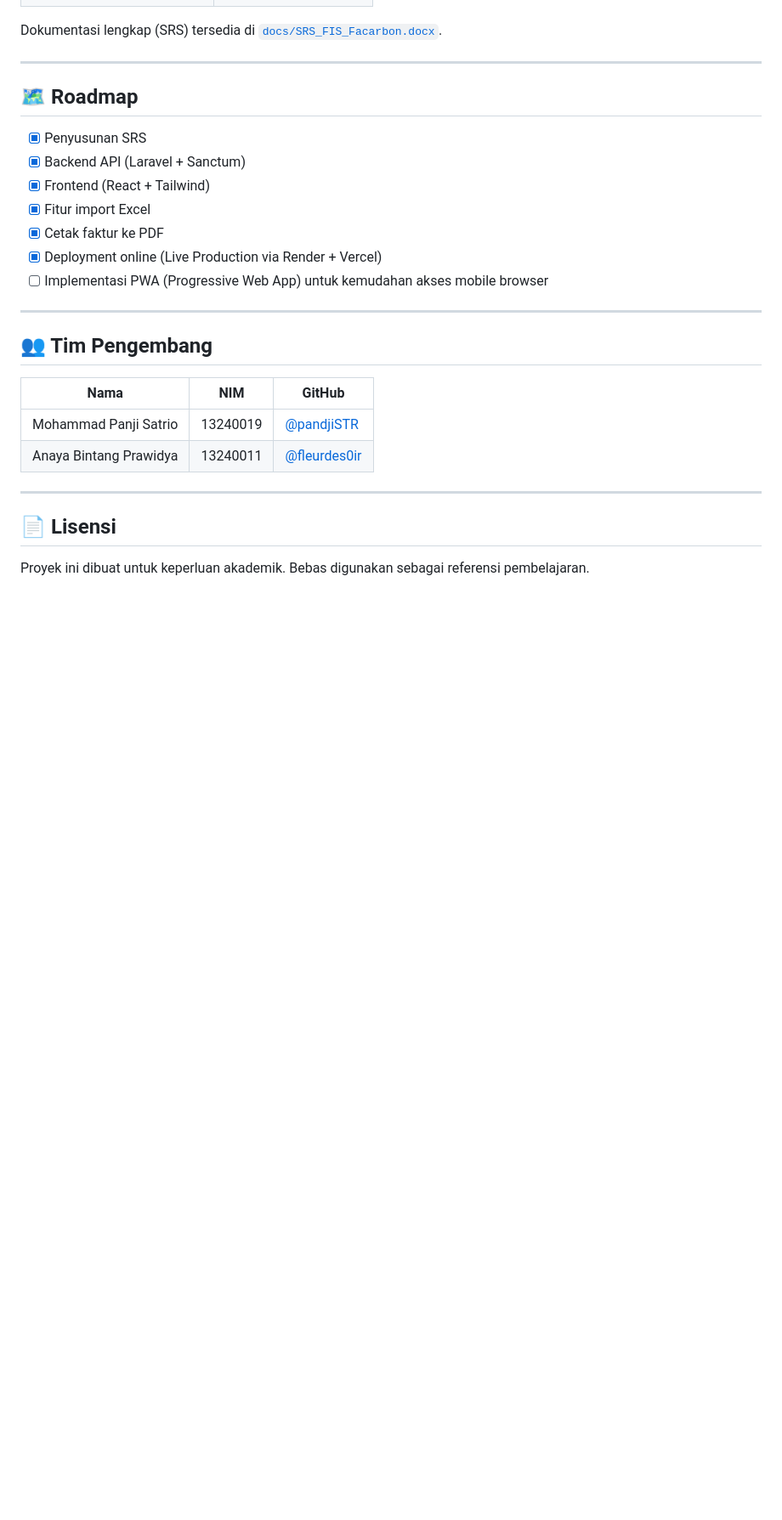
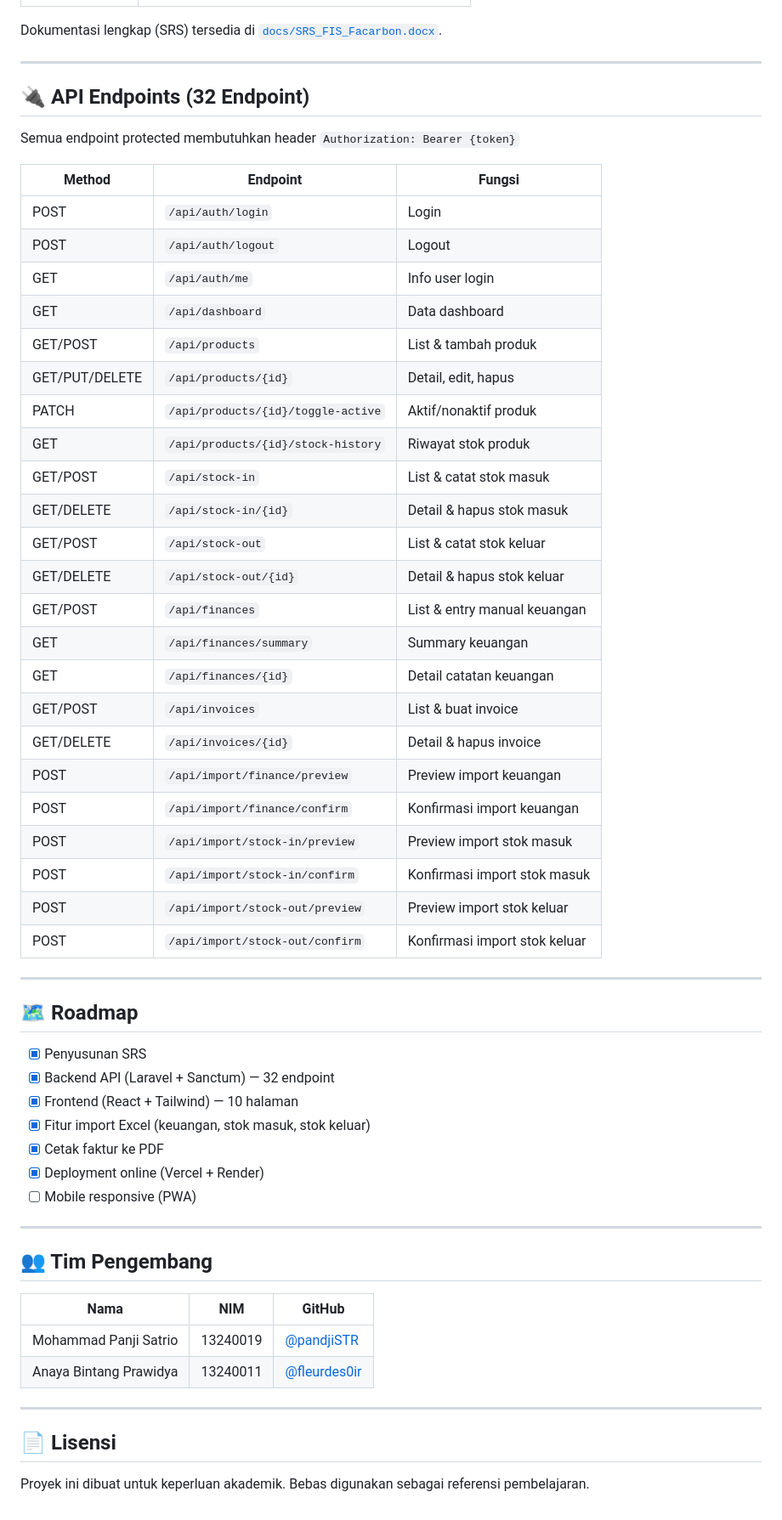
Before and after one commit to pandjiSTR/facarbon-inventory-system, a Markdown page: README.md, the part around one of its changes. Shown at 85% size. Rendered like a GitHub page; blank space fills up the shorter version.

Commit message:
Update README: sync dengan status proyek terkini

```diff
--- a/README.md
+++ b/README.md
@@ -163,17 +186,49 @@ Buka browser ke `http://localhost:5173` (atau sesuai port yang ditampilkan).
 
 Dokumentasi lengkap (SRS) tersedia di [`docs/SRS_FIS_Facarbon.docx`](docs/SRS_FIS_Facarbon.docx).
+
+---
+
+## 🔌 API Endpoints (32 Endpoint)
+
+Semua endpoint protected membutuhkan header `Authorization: Bearer {token}`
+
+| Method | Endpoint | Fungsi |
+|---|---|---|
+| POST | `/api/auth/login` | Login |
+| POST | `/api/auth/logout` | Logout |
+| GET | `/api/auth/me` | Info user login |
+| GET | `/api/dashboard` | Data dashboard |
+| GET/POST | `/api/products` | List & tambah produk |
+| GET/PUT/DELETE | `/api/products/{id}` | Detail, edit, hapus |
+| PATCH | `/api/products/{id}/toggle-active` | Aktif/nonaktif produk |
+| GET | `/api/products/{id}/stock-history` | Riwayat stok produk |
+| GET/POST | `/api/stock-in` | List & catat stok masuk |
+| GET/DELETE | `/api/stock-in/{id}` | Detail & hapus stok masuk |
+| GET/POST | `/api/stock-out` | List & catat stok keluar |
+| GET/DELETE | `/api/stock-out/{id}` | Detail & hapus stok keluar |
+| GET/POST | `/api/finances` | List & entry manual keuangan |
+| GET | `/api/finances/summary` | Summary keuangan |
+| GET | `/api/finances/{id}` | Detail catatan keuangan |
+| GET/POST | `/api/invoices` | List & buat invoice |
+| GET/DELETE | `/api/invoices/{id}` | Detail & hapus invoice |
+| POST | `/api/import/finance/preview` | Preview import keuangan |
+| POST | `/api/import/finance/confirm` | Konfirmasi import keuangan |
+| POST | `/api/import/stock-in/preview` | Preview import stok masuk |
+| POST | `/api/import/stock-in/confirm` | Konfirmasi import stok masuk |
+| POST | `/api/import/stock-out/preview` | Preview import stok keluar |
+| POST | `/api/import/stock-out/confirm` | Konfirmasi import stok keluar |
 
 ---
 
 ## 🗺️ Roadmap
 
 - [x] Penyusunan SRS
-- [x] Backend API (Laravel + Sanctum)
-- [x] Frontend (React + Tailwind)
-- [x] Fitur import Excel
+- [x] Backend API (Laravel + Sanctum) — 32 endpoint
+- [x] Frontend (React + Tailwind) — 10 halaman
+- [x] Fitur import Excel (keuangan, stok masuk, stok keluar)
 - [x] Cetak faktur ke PDF
-- [x] Deployment online (Live Production via Render + Vercel)
-- [ ] Implementasi PWA (Progressive Web App) untuk kemudahan akses mobile browser
+- [x] Deployment online (Vercel + Render)
+- [ ] Mobile responsive (PWA)
 
 ---
 
```
Also changed, not shown: other parts of README.md (+40 -17 lines).
